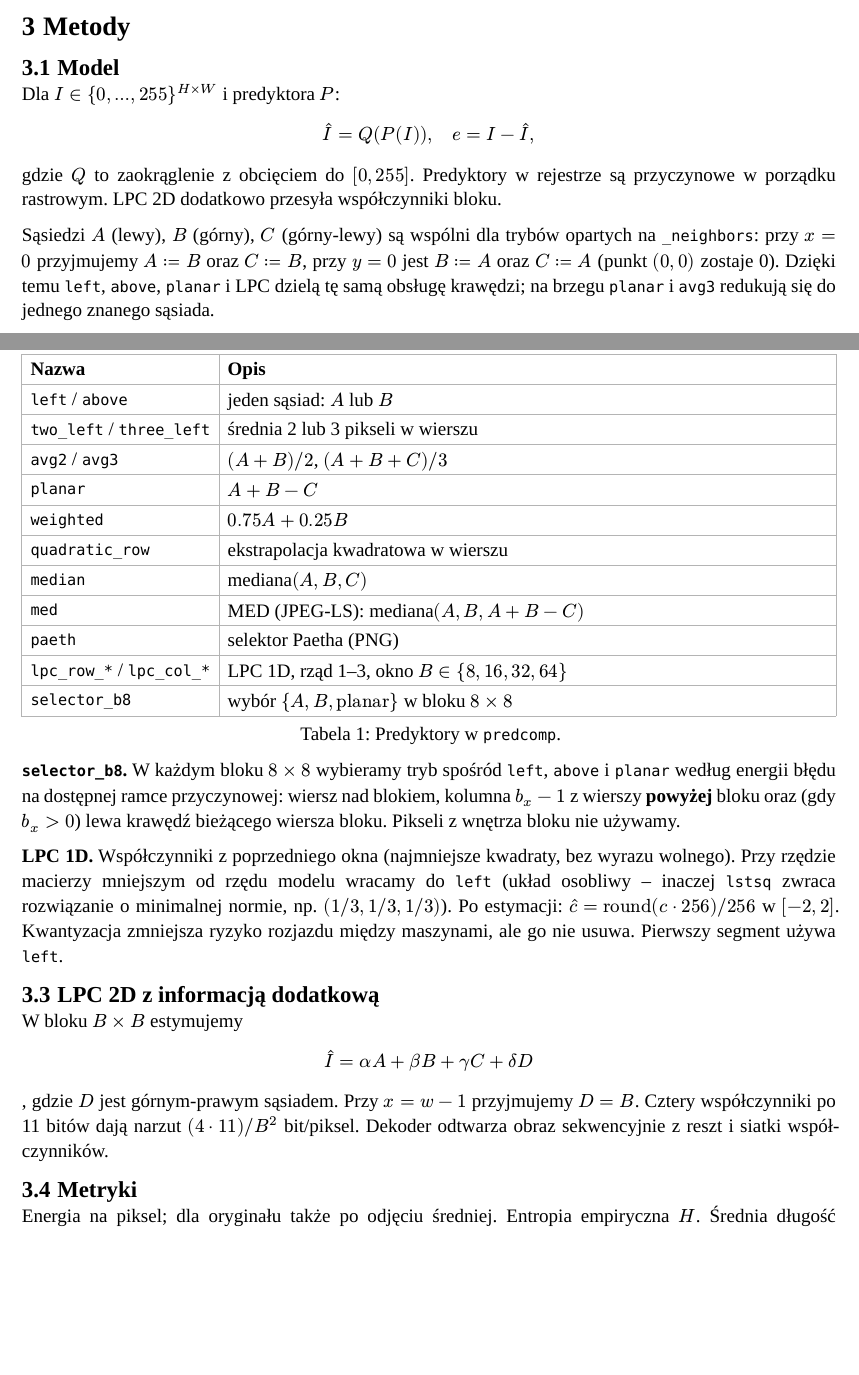
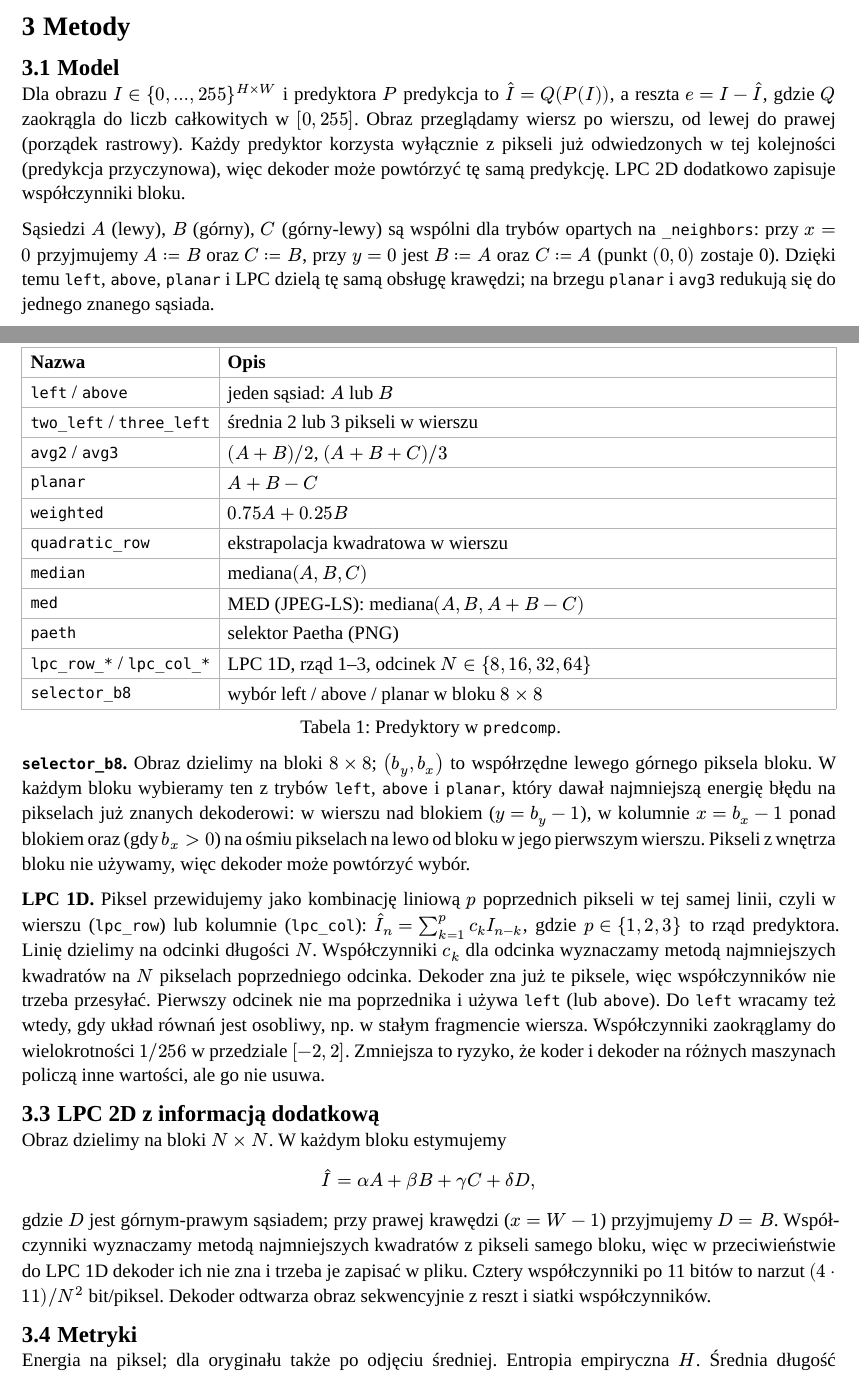
Before and after one commit to Vort3x5/TO, a Typst document (sprawozdanie/main.typ): two parts of pages 2 and 3 of 11, joined at a grey line, cut so that both start at the same text, the shorter picture padded with empty space. Compiled offline with Typst 0.15.

Commit message:
poprawiona czytelność sprawka

```diff
--- a/sprawozdanie/main.typ
+++ b/sprawozdanie/main.typ
@@ -89,11 +90,12 @@ oraz pięć obrazów z Wikimedia Commons. Źródła: `data/real/SOURCES.md`.
 
 == Model
 
-Dla $I in {0,...,255}^(H times W)$ i predyktora $P$:
-$ hat(I) = Q(P(I)), quad e = I - hat(I), $
-gdzie $Q$ to zaokrąglenie z obcięciem do $[0,255]$. Predyktory w rejestrze są
-przyczynowe w porządku rastrowym. LPC 2D dodatkowo przesyła współczynniki
-bloku.
+Dla obrazu $I in {0,...,255}^(H times W)$ i predyktora $P$ predykcja to
+$hat(I) = Q(P(I))$, a reszta $e = I - hat(I)$, gdzie $Q$ zaokrągla do
+liczb całkowitych w $[0,255]$. Obraz przeglądamy wiersz po wierszu, od lewej
+do prawej (porządek rastrowy). Każdy predyktor korzysta wyłącznie z pikseli
+już odwiedzonych w tej kolejności (predykcja przyczynowa), więc dekoder może
+powtórzyć tę samą predykcję. LPC 2D dodatkowo zapisuje współczynniki bloku.
 
 Sąsiedzi $A$ (lewy), $B$ (górny), $C$ (górny-lewy) są wspólni dla trybów
 opartych na `_neighbors`: przy $x=0$ przyjmujemy $A := B$ oraz $C := B$,
@@ -119,21 +121,28 @@ przy $y=0$ jest $B := A$ oraz $C := A$ (punkt $(0,0)$ zostaje 0). Dzięki temu
     [`median`], [mediana$(A,B,C)$],
     [`med`], [MED (JPEG-LS): mediana$(A,B,A+B-C)$],
     [`paeth`], [selektor Paetha (PNG)],
-    [`lpc_row_*` / `lpc_col_*`], [LPC 1D, rząd 1–3, okno $B in {8,16,32,64}$],
-    [`selector_b8`], [wybór $\{A,B,"planar"\}$ w bloku $8 times 8$],
+    [`lpc_row_*` / `lpc_col_*`], [LPC 1D, rząd 1–3, odcinek $N in {8,16,32,64}$],
+    [`selector_b8`], [wybór left / above / planar w bloku $8 times 8$],
   ),
   caption: [Predyktory w `predcomp`.],
 )
 
-*`selector_b8`.* W każdym bloku $8 times 8$ wybieramy tryb spośród
-`left`, `above` i `planar` według energii błędu na dostępnej ramce
-przyczynowej: wiersz nad blokiem, kolumna $b_x-1$ z wierszy *powyżej*
-bloku oraz (gdy $b_x>0$) lewa krawędź bieżącego wiersza bloku. Pikseli
-z wnętrza bloku nie używamy.
+*`selector_b8`.* Obraz dzielimy na bloki $8 times 8$; $(b_y, b_x)$ to
+współrzędne lewego górnego piksela bloku. W każdym bloku wybieramy ten
+z trybów `left`, `above` i `planar`, który dawał najmniejszą energię
+błędu na pikselach już znanych dekoderowi: w wierszu nad blokiem
+($y = b_y - 1$), w kolumnie $x = b_x - 1$ ponad blokiem oraz (gdy
+$b_x > 0$) na ośmiu pikselach na lewo od bloku w jego pierwszym wierszu.
+Pikseli z wnętrza bloku nie używamy, więc dekoder może powtórzyć wybór.
 
-*LPC 1D.* Współczynniki z poprzedniego okna (najmniejsze kwadraty, bez wyrazu
-wolnego). Przy rzędzie macierzy mniejszym od rzędu modelu wracamy do `left`
-(układ osobliwy – inaczej `lstsq` zwraca rozwiązanie o minimalnej normie,
-np. $(1\/3,1\/3,1\/3)$). Po estymacji: $hat(c) = "round"(c dot 256)\/256$
-w $[-2,2]$. Kwantyzacja zmniejsza ryzyko rozjazdu między maszynami, ale go
-nie usuwa. Pierwszy segment używa `left`.
+*LPC 1D.* Piksel przewidujemy jako kombinację liniową $p$ poprzednich
+pikseli w tej samej linii, czyli w wierszu (`lpc_row`) lub kolumnie
+(`lpc_col`): $hat(I)_n = sum_(k=1)^p c_k I_(n-k)$, gdzie $p in {1,2,3}$
+to rząd predyktora. Linię dzielimy na odcinki długości $N$.
+Współczynniki $c_k$ dla odcinka wyznaczamy metodą najmniejszych kwadratów
+na $N$ pikselach poprzedniego odcinka. Dekoder zna już te piksele, więc
+współczynników nie trzeba przesyłać. Pierwszy odcinek nie ma poprzednika
+i używa `left` (lub `above`). Do `left` wracamy też wtedy, gdy układ
+równań jest osobliwy, np. w stałym fragmencie wiersza. Współczynniki
+zaokrąglamy do wielokrotności $1\/256$ w przedziale $[-2, 2]$. Zmniejsza
+to ryzyko, że koder i dekoder na różnych maszynach policzą inne wartości,
@@ -145,5 +153,10 @@ $ hat(I) = alpha A + beta B + gamma C + delta D $,
-gdzie $D$ jest górnym-prawym sąsiadem. Przy $x = w-1$ przyjmujemy $D = B$.
-Cztery współczynniki po 11 bitów dają narzut $(4 dot 11)\/B^2$ bit/piksel.
+Obraz dzielimy na bloki $N times N$. W każdym bloku estymujemy
+$ hat(I) = alpha A + beta B + gamma C + delta D, $
+gdzie $D$ jest górnym-prawym sąsiadem; przy prawej krawędzi ($x = W-1$)
+przyjmujemy $D = B$. Współczynniki wyznaczamy metodą najmniejszych
+kwadratów z pikseli samego bloku, więc w przeciwieństwie do LPC 1D
+dekoder ich nie zna i trzeba je zapisać w pliku. Cztery współczynniki
+po 11 bitów to narzut $(4 dot 11)\/N^2$ bit/piksel.
 Dekoder odtwarza obraz sekwencyjnie z reszt i siatki współczynników.
 
 == Metryki
```
Also changed, not shown: sprawozdanie/figs/kodak_kodim15_lpc2d.png, sprawozdanie/figs/kodak_kodim15_lpc_sweep.png, sprawozdanie/sprawozdanie.pdf, sprawozdanie/main.typ (73 more changed lines), 1 other file.
